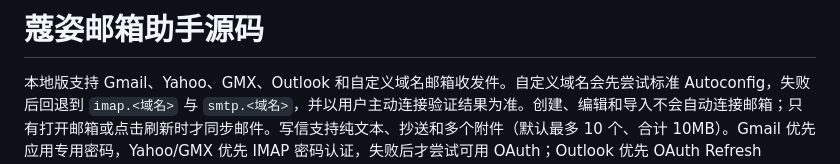
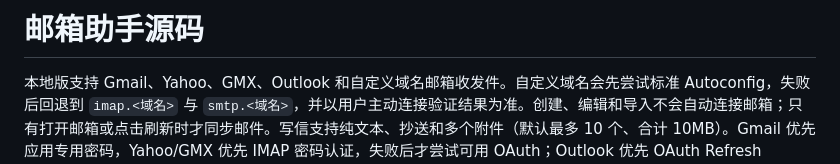
Before and after one commit to Isaac-some/mailbox, a Markdown page: README.md, the part around the change. Drawn GitHub-style.

Commit message:
Update README title from '蔻姿邮箱助手源码' to '邮箱助手源码'

```diff
--- a/README.md
+++ b/README.md
@@ -1,4 +1,4 @@
-# 蔻姿邮箱助手源码
+# 邮箱助手源码
 
 本地版支持 Gmail、Yahoo、GMX、Outlook 和自定义域名邮箱收发件。自定义域名会先尝试标准 Autoconfig，失败后回退到 `imap.<域名>` 与 `smtp.<域名>`，并以用户主动连接验证结果为准。创建、编辑和导入不会自动连接邮箱；只有打开邮箱或点击刷新时才同步邮件。写信支持纯文本、抄送和多个附件（默认最多 10 个、合计 10MB）。Gmail 优先应用专用密码，Yahoo/GMX 优先 IMAP 密码认证，失败后才尝试可用 OAuth；Outlook 优先 OAuth Refresh Token，收件 OAuth 失败后回退 IMAP 密码，发件按 Graph OAuth → SMTP OAuth → SMTP 密码依次尝试。
 
```
